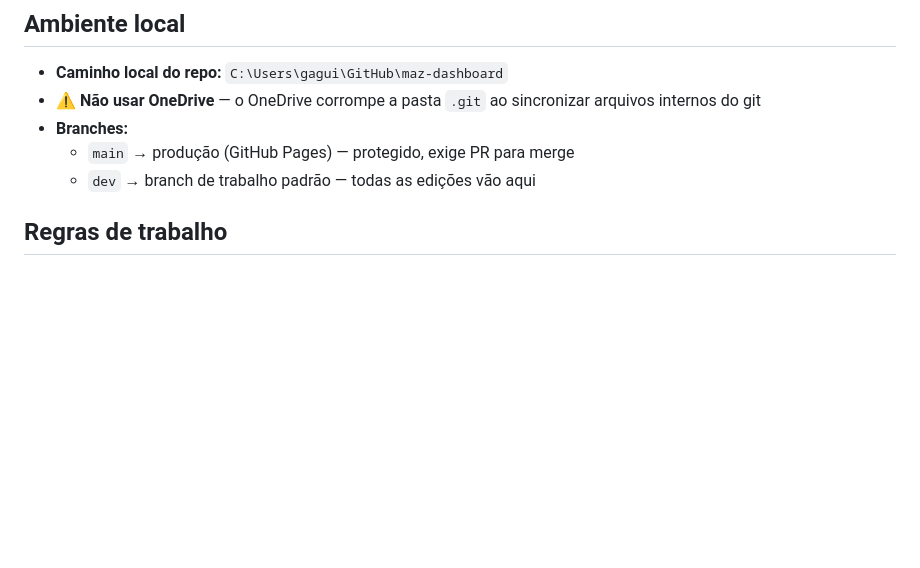
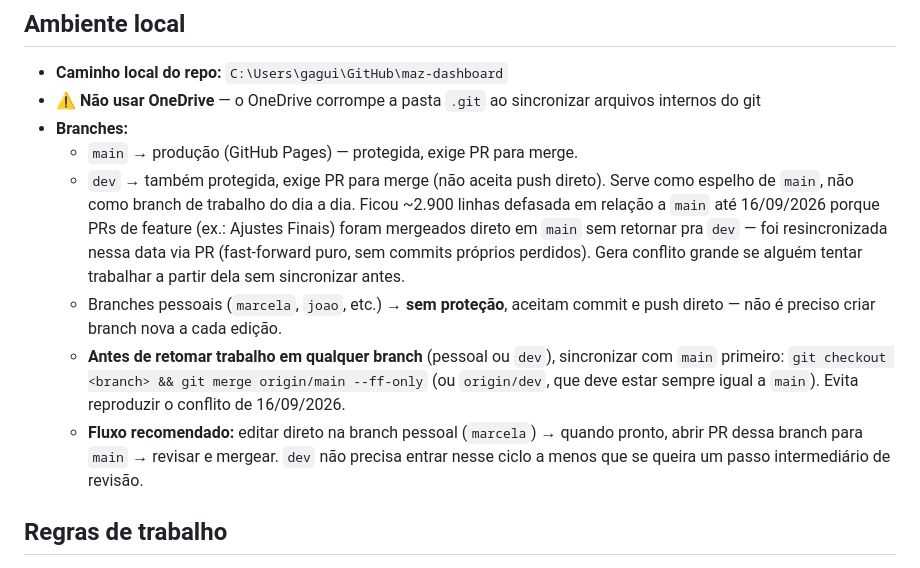
Before and after one commit to PMO-creator/maz-dashboard, a Markdown page: CLAUDE.md, the part around the change. Rendered like a GitHub page; blank space fills up the shorter version.

Commit message:
Documenta fluxo de branches no CLAUDE.md
Registra que main e dev são protegidas (exigem PR), que branches
pessoais como marcela aceitam push direto, e a necessidade de
sincronizar antes de retomar trabalho — após a dev ter ficado ~2.900
linhas defasada em relação à main.

Co-Authored-By: Claude Sonnet 5 <noreply@anthropic.com>

```diff
--- a/CLAUDE.md
+++ b/CLAUDE.md
@@ -38,8 +38,24 @@ maz-dashboard/                  ← PASTA ÚNICA (git repo + tudo)
 - **Caminho local do repo:** `C:\Users\gagui\GitHub\maz-dashboard`
 - **⚠️ Não usar OneDrive** — o OneDrive corrompe a pasta `.git` ao sincronizar arquivos internos do git
 - **Branches:**
-  - `main` → produção (GitHub Pages) — protegido, exige PR para merge
-  - `dev` → branch de trabalho padrão — todas as edições vão aqui
+  - `main` → produção (GitHub Pages) — protegida, exige PR para merge.
+  - `dev` → também protegida, exige PR para merge (não aceita push direto).
+    Serve como espelho de `main`, não como branch de trabalho do dia a dia.
+    Ficou ~2.900 linhas defasada em relação a `main` até 16/09/2026 porque PRs de
+    feature (ex.: Ajustes Finais) foram mergeados direto em `main` sem retornar
+    pra `dev` — foi resincronizada nessa data via PR (fast-forward puro, sem
+    commits próprios perdidos). Gera conflito grande se alguém tentar trabalhar
+    a partir dela sem sincronizar antes.
+  - Branches pessoais (`marcela`, `joao`, etc.) → **sem proteção**, aceitam commit
+    e push direto — não é preciso criar branch nova a cada edição.
+  - **Antes de retomar trabalho em qualquer branch** (pessoal ou `dev`), sincronizar
+    com `main` primeiro: `git checkout <branch> && git merge origin/main --ff-only`
+    (ou `origin/dev`, que deve estar sempre igual a `main`). Evita reproduzir o
+    conflito de 16/09/2026.
+  - **Fluxo recomendado:** editar direto na branch pessoal (`marcela`) → quando
+    pronto, abrir PR dessa branch para `main` → revisar e mergear. `dev` não
+    precisa entrar nesse ciclo a menos que se queira um passo intermediário de
+    revisão.
 
 ## Regras de trabalho
 
```
